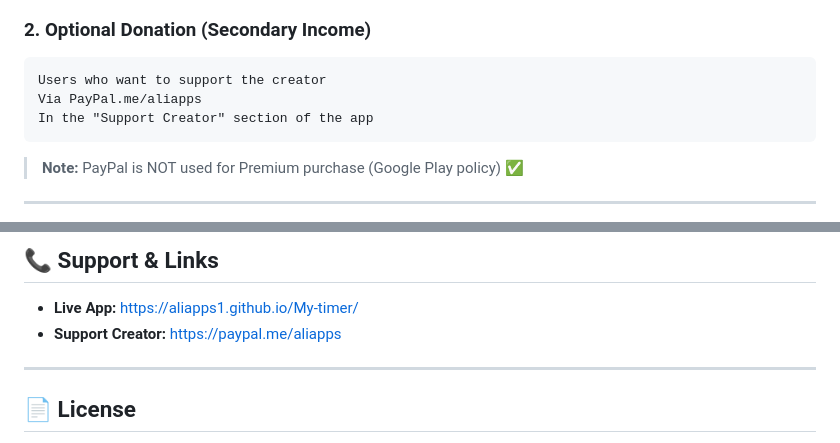
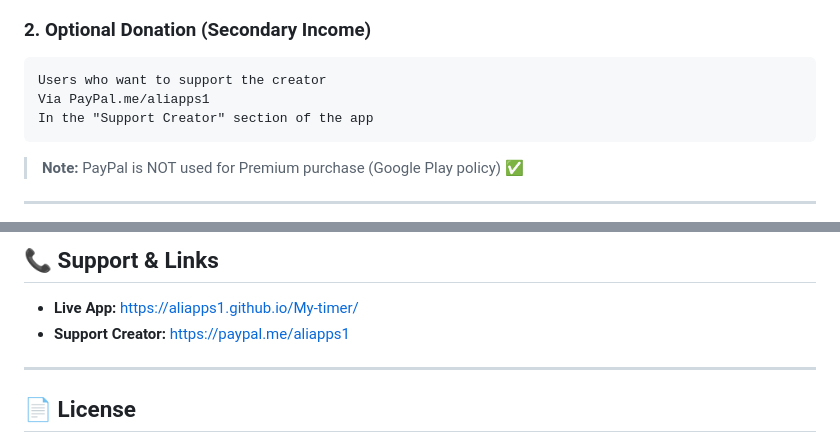
Before and after one commit to aliapps1/My-timer, a Markdown page: README.md, 2 parts joined by grey strips. GitHub-like rendering.

````diff
--- a/README.md
+++ b/README.md
@@ -38,7 +38,7 @@ Session 3+:     Interstitial Ad (triggered by user click ✅)
 ### 2. Optional Donation (Secondary Income)
 ```
 Users who want to support the creator
-Via PayPal.me/aliapps
+Via PayPal.me/aliapps1
 In the "Support Creator" section of the app
 ```
 > **Note:** PayPal is NOT used for Premium purchase (Google Play policy) ✅
@@ -137,7 +137,7 @@ My-timer/
 ## 📞 Support & Links
 
 - **Live App:** https://aliapps1.github.io/My-timer/
-- **Support Creator:** https://paypal.me/aliapps
+- **Support Creator:** https://paypal.me/aliapps1
 
 ---
 
````
